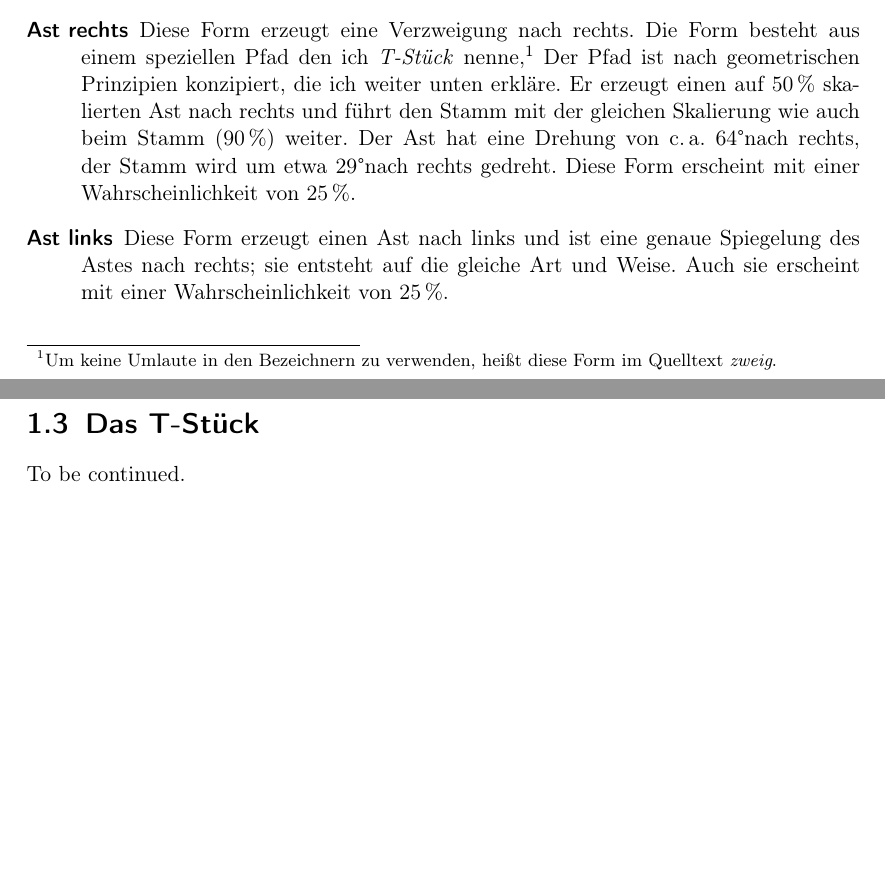
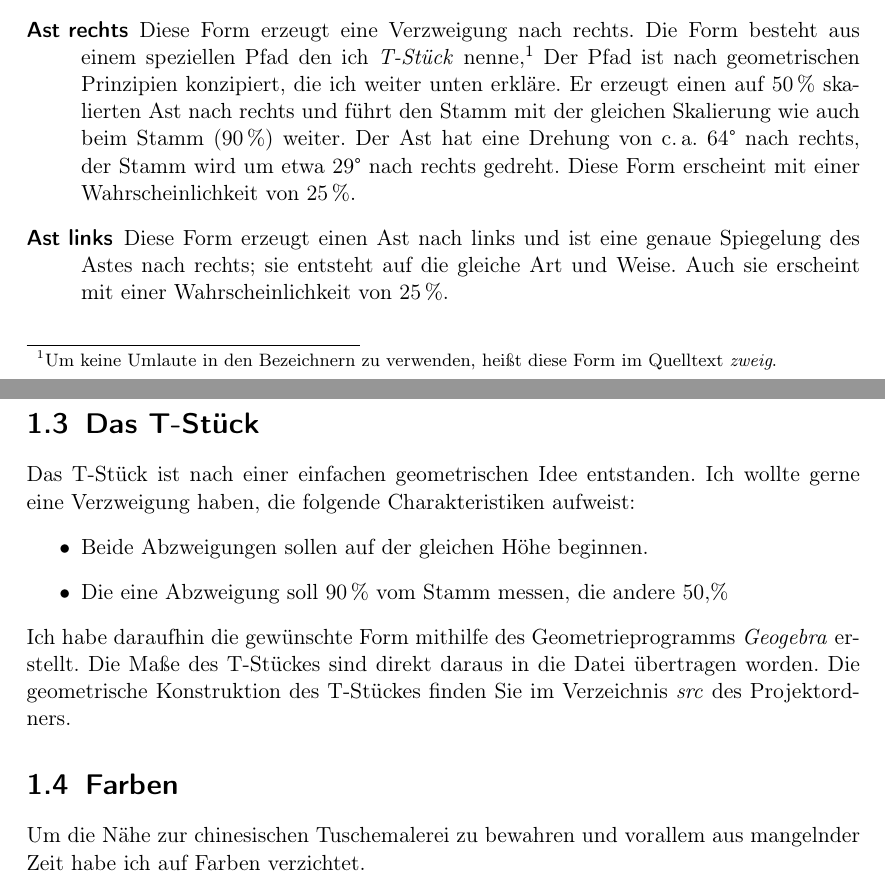
Before and after one commit to clausecker/BWInf, a LaTeX thesis (Aufgabe1/doc/doc.tex): two parts of pages 3 and 4 of 6, joined at a grey line, cut so that both start at the same text, the shorter picture padded with empty space. Compiled offline with pdfLaTeX; a LaTeX package or settings file that is missing is left out.

Commit message:
Doku fertiggestellt.

```diff
--- a/Aufgabe1/doc/doc.tex
+++ b/Aufgabe1/doc/doc.tex
@@ -6,8 +6,9 @@
 \usepackage{fancyvrb}
 \usepackage{xcolor}
 \usepackage{textcomp}
+\usepackage{graphicx}
 
-\author {Team "`Herder"' -- Robert Clausecker}
+\author {Team "`Herder"' -- Alexandra Piloth, Robert Clausecker}
 \title {L"osung zur Aufgabe 1}
 \subtitle {des 29. Bundeswettbewerbs Informatik}
 
@@ -58,8 +59,8 @@ Formen erzeugen:
   \emph{zweig}.} Der Pfad ist nach geometrischen Prinzipien konzipiert, die ich
   weiter unten erkl"are.  Er erzeugt einen auf 50\,\% skalierten Ast nach rechts
   und f"uhrt den Stamm mit der gleichen Skalierung wie auch beim Stamm (90\,\%)
-  weiter.  Der Ast hat eine Drehung von c.\,a. 64\textdegree nach rechts, der
-  Stamm wird um etwa 29\textdegree nach rechts gedreht.  Diese Form erscheint
+  weiter.  Der Ast hat eine Drehung von c.\,a. 64\textdegree\ nach rechts, der
+  Stamm wird um etwa 29\textdegree\ nach rechts gedreht.  Diese Form erscheint
   mit einer Wahrscheinlichkeit von 25\,\%.
 
 \item[Ast links] Diese Form erzeugt einen Ast nach links und ist eine genaue
@@ -69,7 +70,21 @@ Formen erzeugen:
 
 \section{Das T-St"uck}
 
-To be continued. % TODO Fertigmachen!!!
+Das T-St"uck ist nach einer einfachen geometrischen Idee entstanden.  Ich wollte
+gerne eine Verzweigung haben, die folgende Charakteristiken aufweist:
+\begin{itemize}
+\item Beide Abzweigungen sollen auf der gleichen H"ohe beginnen.
+\item Die eine Abzweigung soll 90\,\% vom Stamm messen, die andere 50,\%
+\end{itemize}
+Ich habe daraufhin die gew"unschte Form mithilfe des Geometrieprogramms \emph
+{Geogebra} erstellt.  Die Ma"se des T-St"uckes sind direkt daraus in die Datei
+"ubertragen worden.  Die geometrische Konstruktion des T-St"uckes finden Sie im
+Verzeichnis \emph{src} des Projektordners.
+
+\section{Farben}
+
+Um die N"ahe zur chinesischen Tuschemalerei zu bewahren und vorallem aus
+mangelnder Zeit habe ich auf Farben verzichtet.
 
 \chapter{Quelltext (bambus.cfdg)}
 
```
Also changed, not shown: Aufgabe1/dist/Makefile, Aufgabe1/doc/Makefile, Aufgabe1/doc/doc.tex (14 more changed lines).
